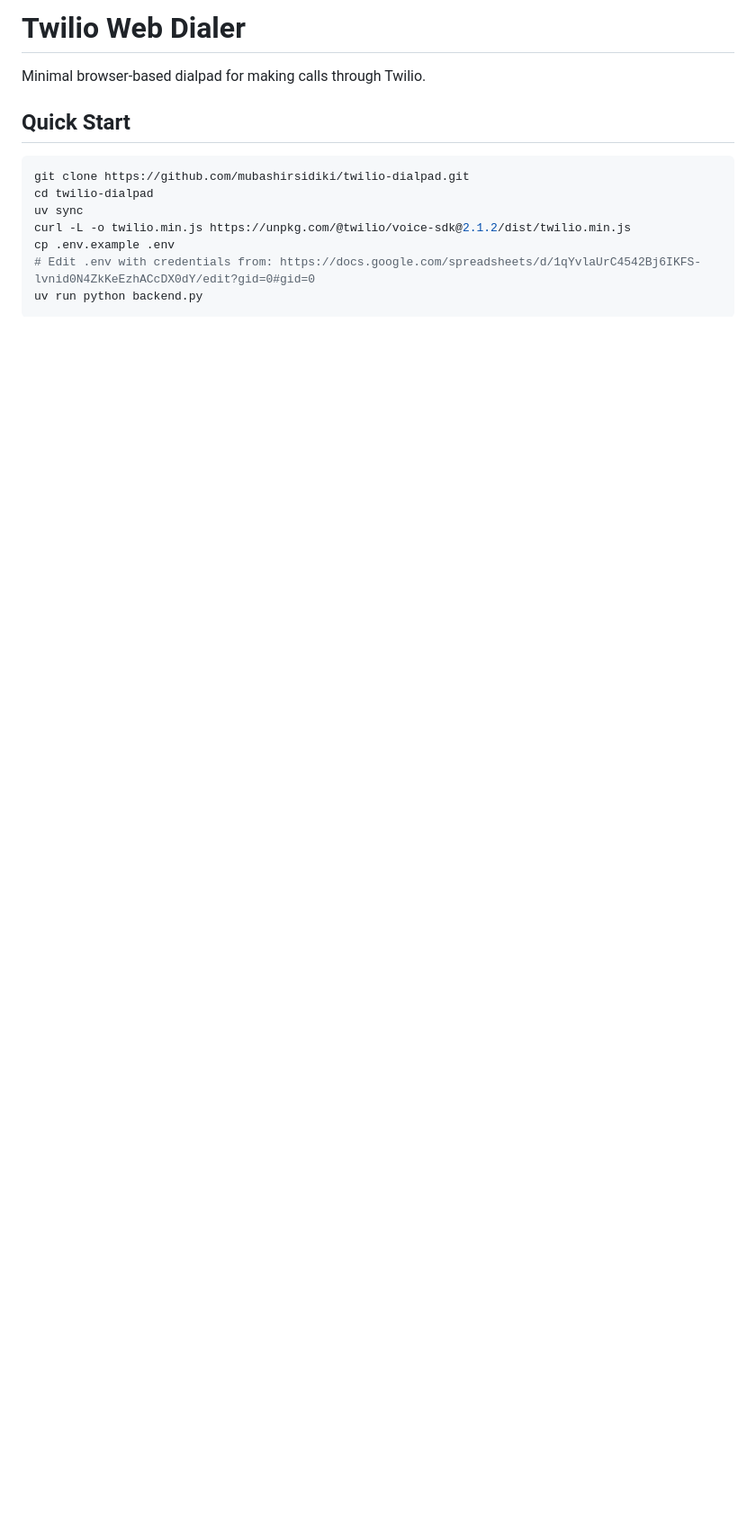
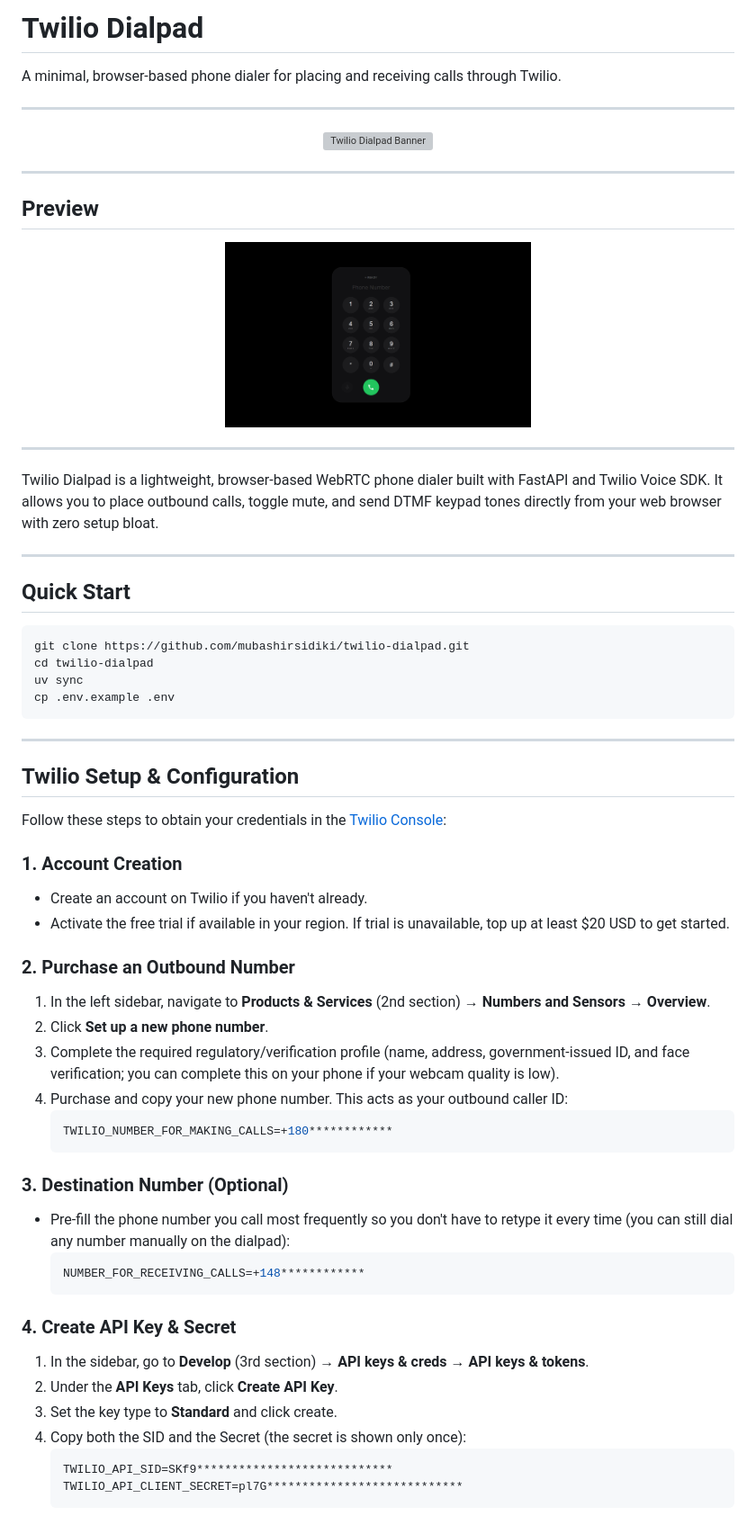
Before and after one commit to mubashirsidiki/twilio-dialpad, a Markdown page: README.md, the part around the change printed below. Shown: that part at 90% size. Rendered like a GitHub page; pictures changed too: assets/dialpad-ui.png (added); blank space fills up the shorter version; grey boxes are pictures that could not be loaded.

````diff
--- a/README.md
+++ b/README.md
@@ -1,6 +1,26 @@
-# Twilio Web Dialer
+# Twilio Dialpad
 
-Minimal browser-based dialpad for making calls through Twilio.
+A minimal, browser-based phone dialer for placing and receiving calls through Twilio.
+
+---
+
+<div align="center">
+  <img src="assets/banner.jpg" alt="Twilio Dialpad Banner" width="100%">
+</div>
+
+---
+
+## Preview
+
+<div align="center">
+  <img src="assets/dialpad-ui.png" alt="Twilio Dialpad Interface" width="340">
+</div>
+
+---
+
+Twilio Dialpad is a lightweight, browser-based WebRTC phone dialer built with FastAPI and Twilio Voice SDK. It allows you to place outbound calls, toggle mute, and send DTMF keypad tones directly from your web browser with zero setup bloat.
+
+---
 
 ## Quick Start
 
@@ -8,6 +28,41 @@ Minimal browser-based dialpad for making calls through Twilio.
 git clone https://github.com/mubashirsidiki/twilio-dialpad.git
 cd twilio-dialpad
 uv sync
-curl -L -o twilio.min.js https://unpkg.com/@twilio/voice-sdk@2.1.2/dist/twilio.min.js
 cp .env.example .env
-# Edit .env with credentials from: https://docs.google.com/spreadsheets/d/1qYvlaUrC4542Bj6IKFS-lvnid0N4ZkKeEzhACcDX0dY/edit?gid=0#gid=0
+```
+
+---
+
+## Twilio Setup & Configuration
+
+Follow these steps to obtain your credentials in the [Twilio Console](https://1console.twilio.com/):
+
+### 1. Account Creation
+* Create an account on Twilio if you haven't already.
+* Activate the free trial if available in your region. If trial is unavailable, top up at least $20 USD to get started.
+
+### 2. Purchase an Outbound Number
+1. In the left sidebar, navigate to **Products & Services** (2nd section) → **Numbers and Sensors** → **Overview**.
+2. Click **Set up a new phone number**.
+3. Complete the required regulatory/verification profile (name, address, government-issued ID, and face verification; you can complete this on your phone if your webcam quality is low).
+4. Purchase and copy your new phone number. This acts as your outbound caller ID:
+   ```env
+   TWILIO_NUMBER_FOR_MAKING_CALLS=+180************
+   ```
+
+### 3. Destination Number (Optional)
+* Pre-fill the phone number you call most frequently so you don't have to retype it every time (you can still dial any number manually on the dialpad):
+   ```env
+   NUMBER_FOR_RECEIVING_CALLS=+148************
+   ```
+
+### 4. Create API Key & Secret
+1. In the sidebar, go to **Develop** (3rd section) → **API keys & creds** → **API keys & tokens**.
+2. Under the **API Keys** tab, click **Create API Key**.
+3. Set the key type to **Standard** and click create.
+4. Copy both the SID and the Secret (the secret is shown only once):
+   ```env
+   TWILIO_API_SID=SKf9****************************
+   TWILIO_API_CLIENT_SECRET=pl7G****************************
+   ```
+
````
Also changed, not shown: other parts of README.md (+38 -24 lines), 8 other files.
